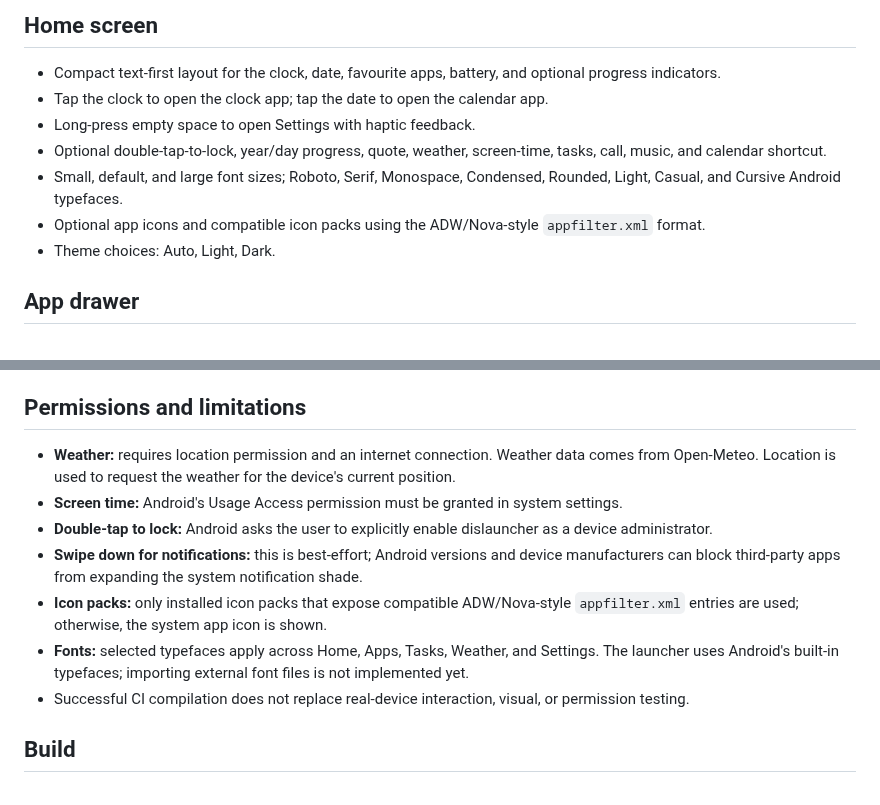
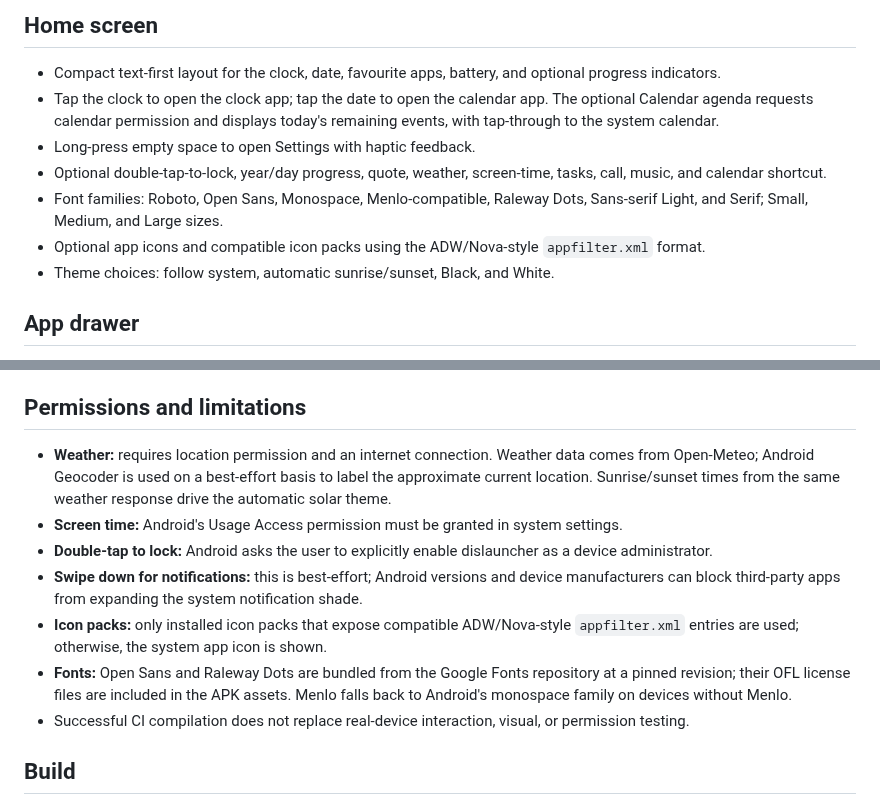
Before and after one commit to insomdroid/Dislauncher, a Markdown page: README.md, 2 parts joined by grey strips. Rendered like a GitHub page.

Commit message:
Document calendar agenda, bundled fonts, and solar theme

```diff
--- a/README.md
+++ b/README.md
@@ -5,12 +5,12 @@ A minimalist, text-first Android launcher focused on a calm, low-distraction exp
 ## Home screen
 
 - Compact text-first layout for the clock, date, favourite apps, battery, and optional progress indicators.
-- Tap the clock to open the clock app; tap the date to open the calendar app.
+- Tap the clock to open the clock app; tap the date to open the calendar app. The optional Calendar agenda requests calendar permission and displays today's remaining events, with tap-through to the system calendar.
 - Long-press empty space to open Settings with haptic feedback.
 - Optional double-tap-to-lock, year/day progress, quote, weather, screen-time, tasks, call, music, and calendar shortcut.
-- Small, default, and large font sizes; Roboto, Serif, Monospace, Condensed, Rounded, Light, Casual, and Cursive Android typefaces.
+- Font families: Roboto, Open Sans, Monospace, Menlo-compatible, Raleway Dots, Sans-serif Light, and Serif; Small, Medium, and Large sizes.
 - Optional app icons and compatible icon packs using the ADW/Nova-style `appfilter.xml` format.
-- Theme choices: Auto, Light, Dark.
+- Theme choices: follow system, automatic sunrise/sunset, Black, and White.
 
 ## App drawer
 
@@ -32,12 +32,12 @@ Settings are persisted locally and include:
 
 ## Permissions and limitations
 
-- **Weather:** requires location permission and an internet connection. Weather data comes from Open-Meteo. Location is used to request the weather for the device's current position.
+- **Weather:** requires location permission and an internet connection. Weather data comes from Open-Meteo; Android Geocoder is used on a best-effort basis to label the approximate current location. Sunrise/sunset times from the same weather response drive the automatic solar theme.
 - **Screen time:** Android's Usage Access permission must be granted in system settings.
 - **Double-tap to lock:** Android asks the user to explicitly enable dislauncher as a device administrator.
 - **Swipe down for notifications:** this is best-effort; Android versions and device manufacturers can block third-party apps from expanding the system notification shade.
 - **Icon packs:** only installed icon packs that expose compatible ADW/Nova-style `appfilter.xml` entries are used; otherwise, the system app icon is shown.
-- **Fonts:** selected typefaces apply across Home, Apps, Tasks, Weather, and Settings. The launcher uses Android's built-in typefaces; importing external font files is not implemented yet.
+- **Fonts:** Open Sans and Raleway Dots are bundled from the Google Fonts repository at a pinned revision; their OFL license files are included in the APK assets. Menlo falls back to Android's monospace family on devices without Menlo.
 - Successful CI compilation does not replace real-device interaction, visual, or permission testing.
 
 ## Build
```
